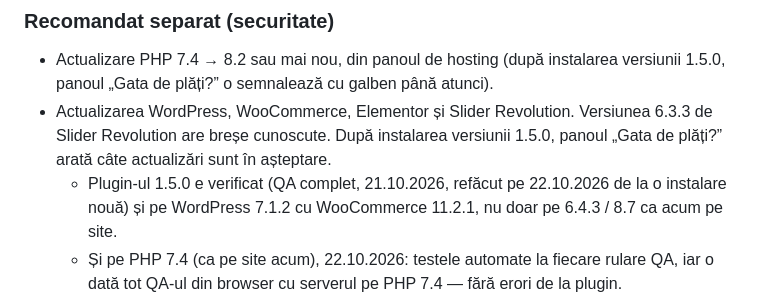
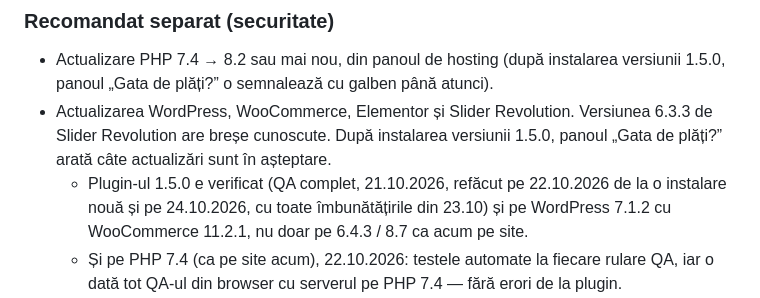
Before and after one commit to eugenslizovschi-blip/r, a Markdown page: libertbus-bilete/PLAN.md, the part around the change. Drawn GitHub-style.

Commit message:
PLAN: QA refăcut pe WordPress 7.1.2 + WooCommerce 11.2.1 (24.10.2026)
Co-Authored-By: Claude Opus 5.5 <noreply@anthropic.com>
Claude-Session: https://claude.ai/code/session_016Tyc91NaefHUqVzWq7p9ie

```diff
--- a/libertbus-bilete/PLAN.md
+++ b/libertbus-bilete/PLAN.md
@@ -169,7 +169,7 @@ Vezi `README.md`. Pe scurt:
 ### Recomandat separat (securitate)
 - Actualizare PHP 7.4 → 8.2 sau mai nou, din panoul de hosting (după instalarea versiunii 1.5.0, panoul „Gata de plăți?” o semnalează cu galben până atunci).
 - Actualizarea WordPress, WooCommerce, Elementor și Slider Revolution. Versiunea 6.3.3 de Slider Revolution are breșe cunoscute. După instalarea versiunii 1.5.0, panoul „Gata de plăți?” arată câte actualizări sunt în așteptare.
-  - Plugin-ul 1.5.0 e verificat (QA complet, 21.10.2026, refăcut pe 22.10.2026 de la o instalare nouă) și pe WordPress 7.1.2 cu WooCommerce 11.2.1, nu doar pe 6.4.3 / 8.7 ca acum pe site.
+  - Plugin-ul 1.5.0 e verificat (QA complet, 21.10.2026, refăcut pe 22.10.2026 de la o instalare nouă și pe 24.10.2026, cu toate îmbunătățirile din 23.10) și pe WordPress 7.1.2 cu WooCommerce 11.2.1, nu doar pe 6.4.3 / 8.7 ca acum pe site.
   - Și pe PHP 7.4 (ca pe site acum), 22.10.2026: testele automate la fiecare rulare QA, iar o dată tot QA-ul din browser cu serverul pe PHP 7.4 — fără erori de la plugin.
   - WordPress și WooCommerce se actualizează împreună: WooCommerce 8.7 pe WordPress 7 scrie sute de avertismente (traduceri încărcate prea devreme) la fiecare pagină.
 - Schimbarea parolei de administrator.
```
